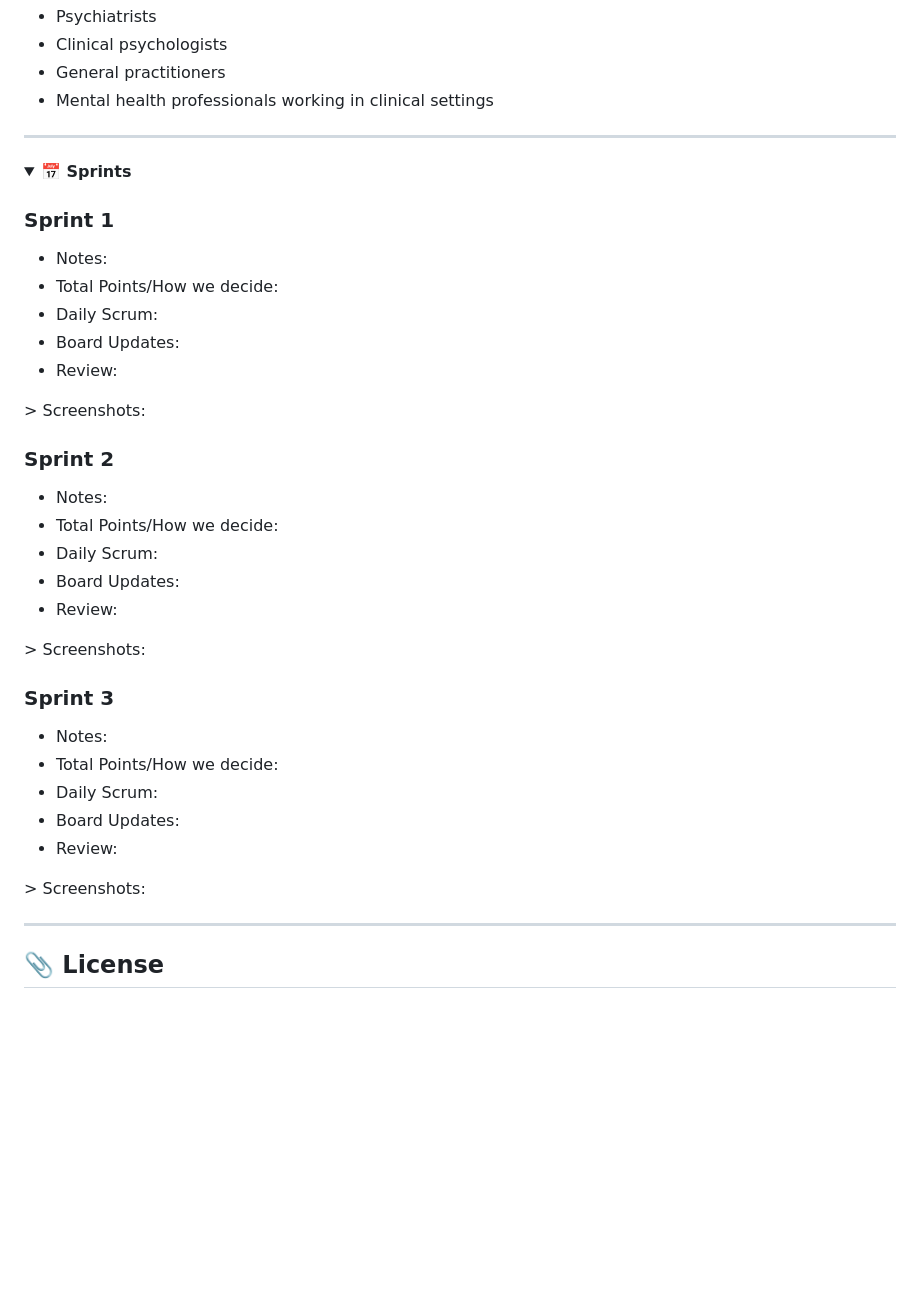
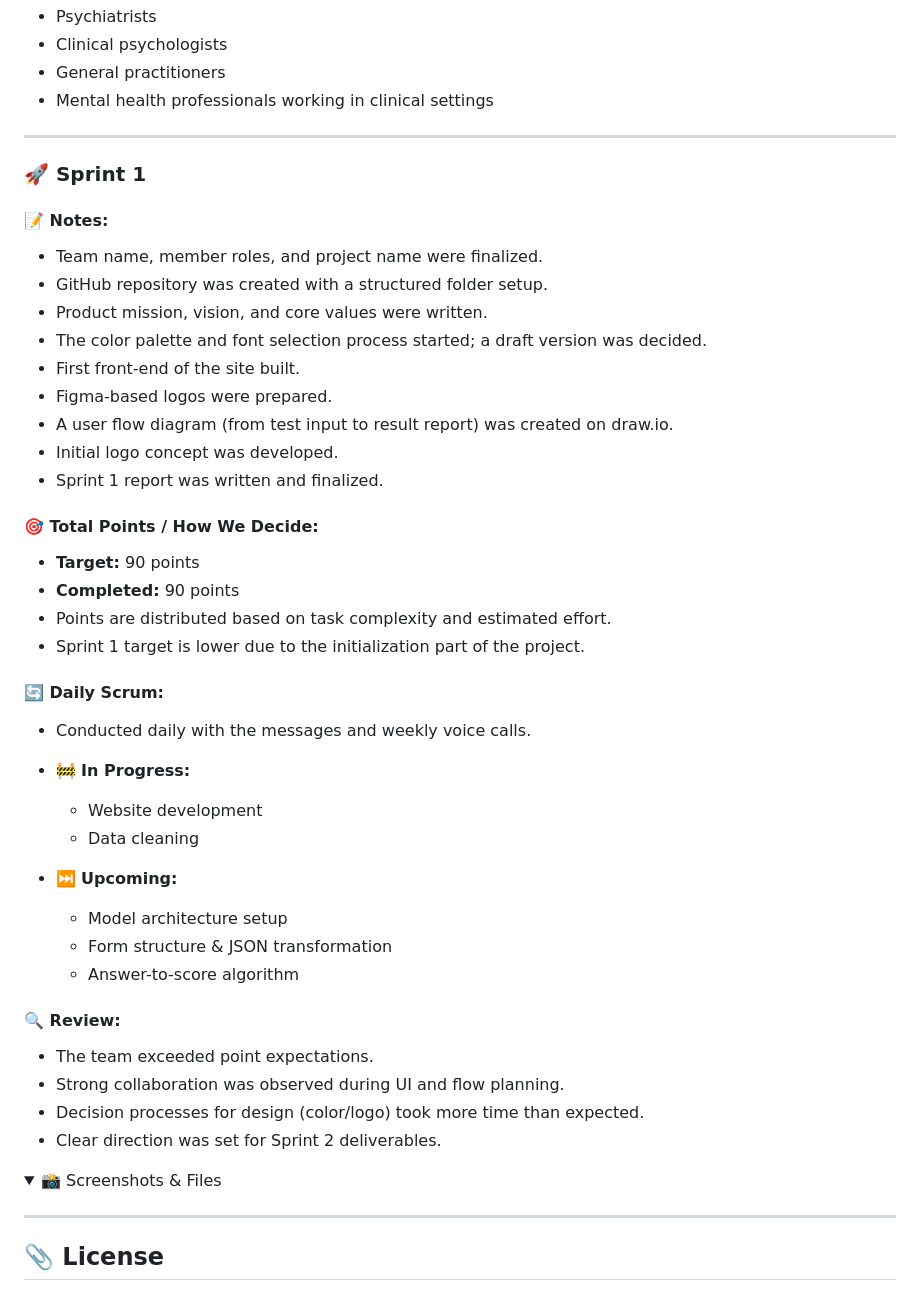
Before and after one commit to damladmrk/YZABootcamp, a Markdown page: README.md, the part around the change. Drawn GitHub-style; folded sections open; blank space fills up the shorter version.

Commit message:
Update README.md for sprint 1 w/out pics

```diff
--- a/README.md
+++ b/README.md
@@ -76,32 +76,51 @@ The product is built to support new tests, models, and languages, allowing for f
 
 ---
 
+### 🚀 Sprint 1
+
+#### 📝 Notes:
+- Team name, member roles, and project name were finalized.
+- GitHub repository was created with a structured folder setup.
+- Product mission, vision, and core values were written.
+- The color palette and font selection process started; a draft version was decided.
+- First front-end of the site built.
+- Figma-based logos were prepared.
+- A user flow diagram (from test input to result report) was created on draw.io.
+- Initial logo concept was developed.
+- Sprint 1 report was written and finalized.
+
+#### 🎯 Total Points / How We Decide:
+- **Target:** 90 points
+- **Completed:** 90 points
+- Points are distributed based on task complexity and estimated effort.
+- Sprint 1 target is lower due to the initialization part of the project.
+
+#### 🔄 Daily Scrum:
+- Conducted daily with the messages and weekly voice calls.
+
+
+- 🚧 **In Progress:**
+  - Website development
+  - Data cleaning
+- ⏭️ **Upcoming:**
+  - Model architecture setup
+  - Form structure & JSON transformation
+  - Answer-to-score algorithm
+
+#### 🔍 Review:
+- The team exceeded point expectations.
+- Strong collaboration was observed during UI and flow planning.
+- Decision processes for design (color/logo) took more time than expected.
+- Clear direction was set for Sprint 2 deliverables.
+
 <details>
-  <summary><strong>📅 Sprints</strong></summary>
+  <summary>📸 Screenshots & Files</summary>
 
-  ### Sprint 1
-  - Notes:
-  - Total Points/How we decide:
-  - Daily Scrum:
-  - Board Updates:
-  - Review:
-  <summary> > Screenshots:<summary>
 
-  ### Sprint 2
-  - Notes:
-  - Total Points/How we decide:
-  - Daily Scrum:
-  - Board Updates:
-  - Review:
-  <summary> > Screenshots:<summary>
 
-  ### Sprint 3
-  - Notes:
-  - Total Points/How we decide:
-  - Daily Scrum:
-  - Board Updates:
-  - Review:
-  <summary> > Screenshots:<summary>
+
+</details>
+
 
 </details>
 
```
